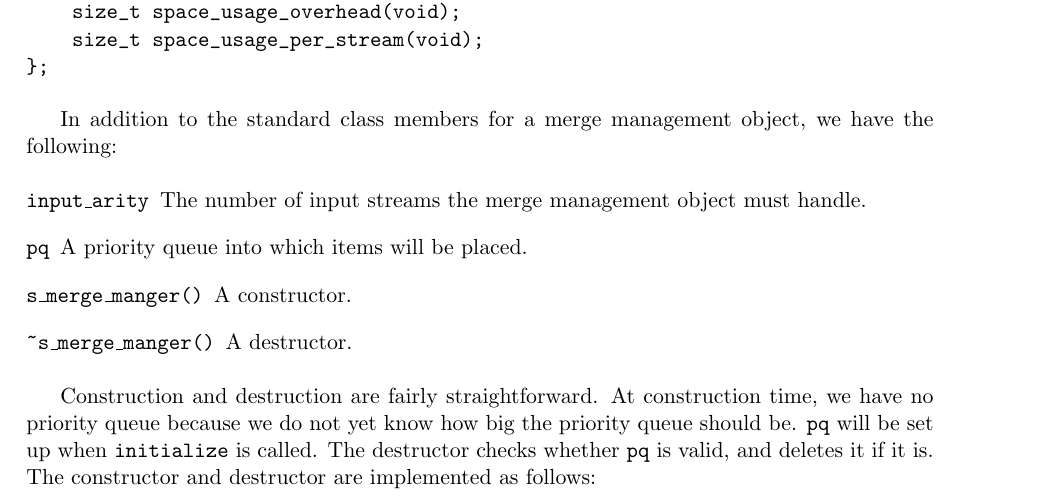
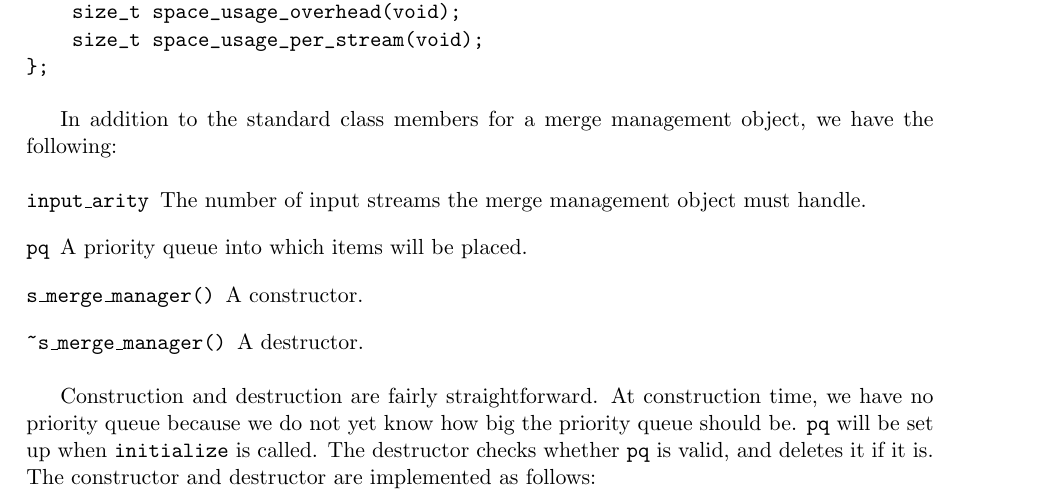
Before and after one commit to thomasmoelhave/tpie, a LaTeX thesis (tpie/doc/tpie.tex, which reads tpie/doc/user_manual.tex): part of page 35 of 118, cut so that both start at the same text. Compiled offline with pdfLaTeX; a LaTeX package or settings file that is missing is left out.

Commit message:
typos fixed
git-svn-id: http://svn.daimi.au.dk/svn/tpie/trunk@491 669acd26-ddd2-4139-9e68-486997aa639d

```diff
--- a/tpie/doc/user_manual.tex
+++ b/tpie/doc/user_manual.tex
@@ -1241,9 +1241,9 @@ object, we have the following:
 The number of input streams the merge management object must handle.
 \item[\verb|pq|]
 A priority queue into which items will be placed.
-\item[\verb|s\_merge\_manger()|]
+\item[\verb|s\_merge\_manager()|]
 A constructor.
-\item[\verb|\~{}s\_merge\_manger()|]
+\item[\verb|\~{}s\_merge\_manager()|]
 A destructor.
 \end{description}
 
```
Also changed, not shown: tpie/doc/user_manual.tex (2 more changed lines).
